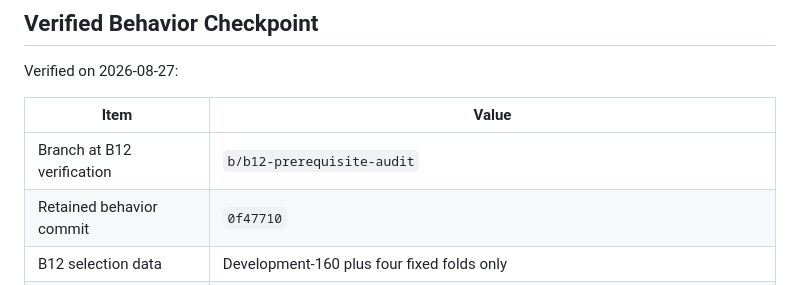
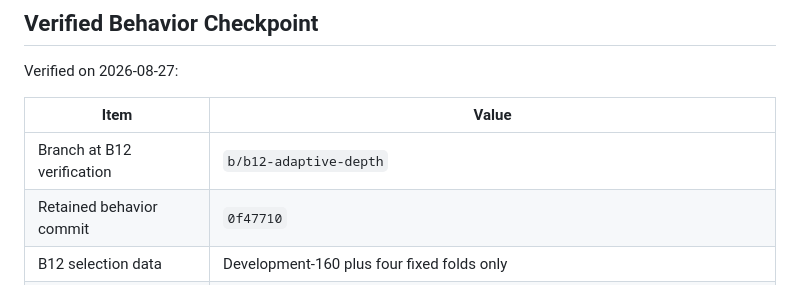
Before and after one commit to ChenZhang-77/tiktok-techjam-2026-shopping-copilot, a Markdown page: docs/current_status.md, the part around the change. GitHub-like rendering.

Commit message:
docs: record B12 branch checkpoint

```diff
--- a/docs/current_status.md
+++ b/docs/current_status.md
@@ -37,7 +37,7 @@ Verified on 2026-08-27:
 
 | Item | Value |
 | --- | --- |
-| Branch at B12 verification | `b/b12-prerequisite-audit` |
+| Branch at B12 verification | `b/b12-adaptive-depth` |
 | Retained behavior commit | `0f47710` |
 | B12 selection data | Development-160 plus four fixed folds only |
 | B10a experiment branch | `b/b10a-constraint-preserving-crossencoder` |
```
